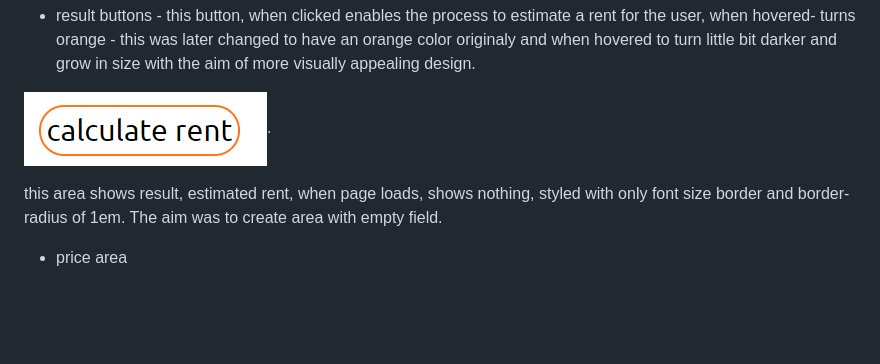
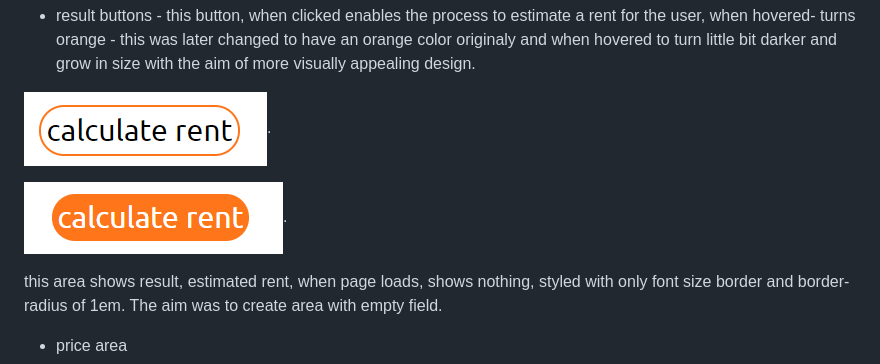
Before and after one commit to JJohnyy/rent-calculator, a Markdown page: readme.md, the part around the change. Drawn GitHub-style; pictures changed too: assets/wireframes/newcalcbutton.png (added); blank space fills up the shorter version.

Commit message:
uploaded new picture

```diff
--- a/readme.md
+++ b/readme.md
@@ -78,6 +78,8 @@ active button, when a button is clicked and being active, color turns orange
 
 ![result button](assets/wireframes/resultButton.png).
 
+![result button](assets/wireframes/newcalcbutton.png).
+
 this area shows result, estimated rent, when page loads, shows nothing, styled with only font size border and border-radius of 1em. The aim was to create area with empty field.
 * price area
 
```
